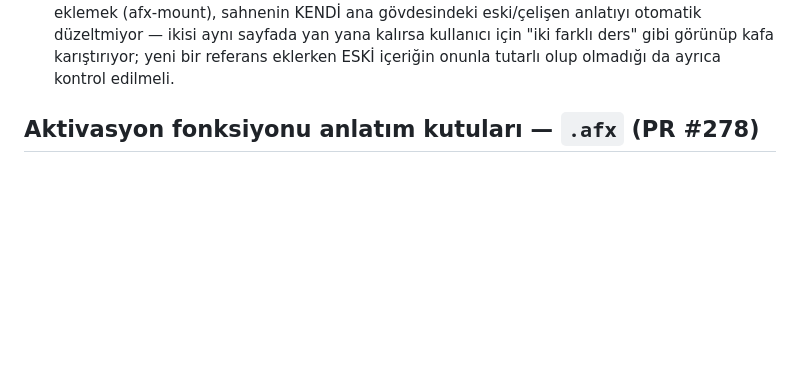
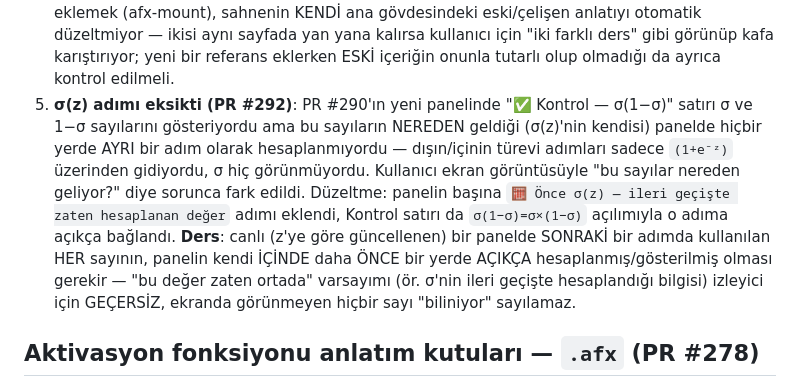
Before and after one commit to Erdem-239/ai_simulation, a Markdown page: CLAUDE.md, the part around the change. Rendered like a GitHub page; blank space fills up the shorter version.

Commit message:
docs: σ(z) hesabının canlı panele eklenmesini (PR #292) CLAUDE.md'ye ekle (#293)
"Canlı bir panelde sonraki adımda kullanılan her sayı, panelin
içinde daha önce açıkça hesaplanmış olmalı" dersi belgelendi.


Claude-Session: https://claude.ai/code/session_01S8bFCufjf4UVWqmUURKLAg

Co-authored-by: Claude <noreply@anthropic.com>

```diff
--- a/CLAUDE.md
+++ b/CLAUDE.md
@@ -199,6 +199,20 @@ güncellendi:
    kullanıcı için "iki farklı ders" gibi görünüp kafa karıştırıyor;
    yeni bir referans eklerken ESKİ içeriğin onunla tutarlı olup
    olmadığı da ayrıca kontrol edilmeli.
+5. **σ(z) adımı eksikti (PR #292)**: PR #290'ın yeni panelinde
+   "✅ Kontrol — σ(1−σ)" satırı σ ve 1−σ sayılarını gösteriyordu ama
+   bu sayıların NEREDEN geldiği (σ(z)'nin kendisi) panelde hiçbir yerde
+   AYRI bir adım olarak hesaplanmıyordu — dışın/içinin türevi adımları
+   sadece `(1+e⁻ᶻ)` üzerinden gidiyordu, σ hiç görünmüyordu. Kullanıcı
+   ekran görüntüsüyle "bu sayılar nereden geliyor?" diye sorunca fark
+   edildi. Düzeltme: panelin başına `🧮 Önce σ(z) — ileri geçişte
+   zaten hesaplanan değer` adımı eklendi, Kontrol satırı da
+   `σ(1−σ)=σ×(1−σ)` açılımıyla o adıma açıkça bağlandı. **Ders**: canlı
+   (z'ye göre güncellenen) bir panelde SONRAKİ bir adımda kullanılan
+   HER sayının, panelin kendi İÇİNDE daha ÖNCE bir yerde AÇIKÇA
+   hesaplanmış/gösterilmiş olması gerekir — "bu değer zaten ortada"
+   varsayımı (ör. σ'nin ileri geçişte hesaplandığı bilgisi) izleyici
+   için GEÇERSİZ, ekranda görünmeyen hiçbir sayı "biliniyor" sayılamaz.
 
 ## Aktivasyon fonksiyonu anlatım kutuları — `.afx` (PR #278)
 
```
